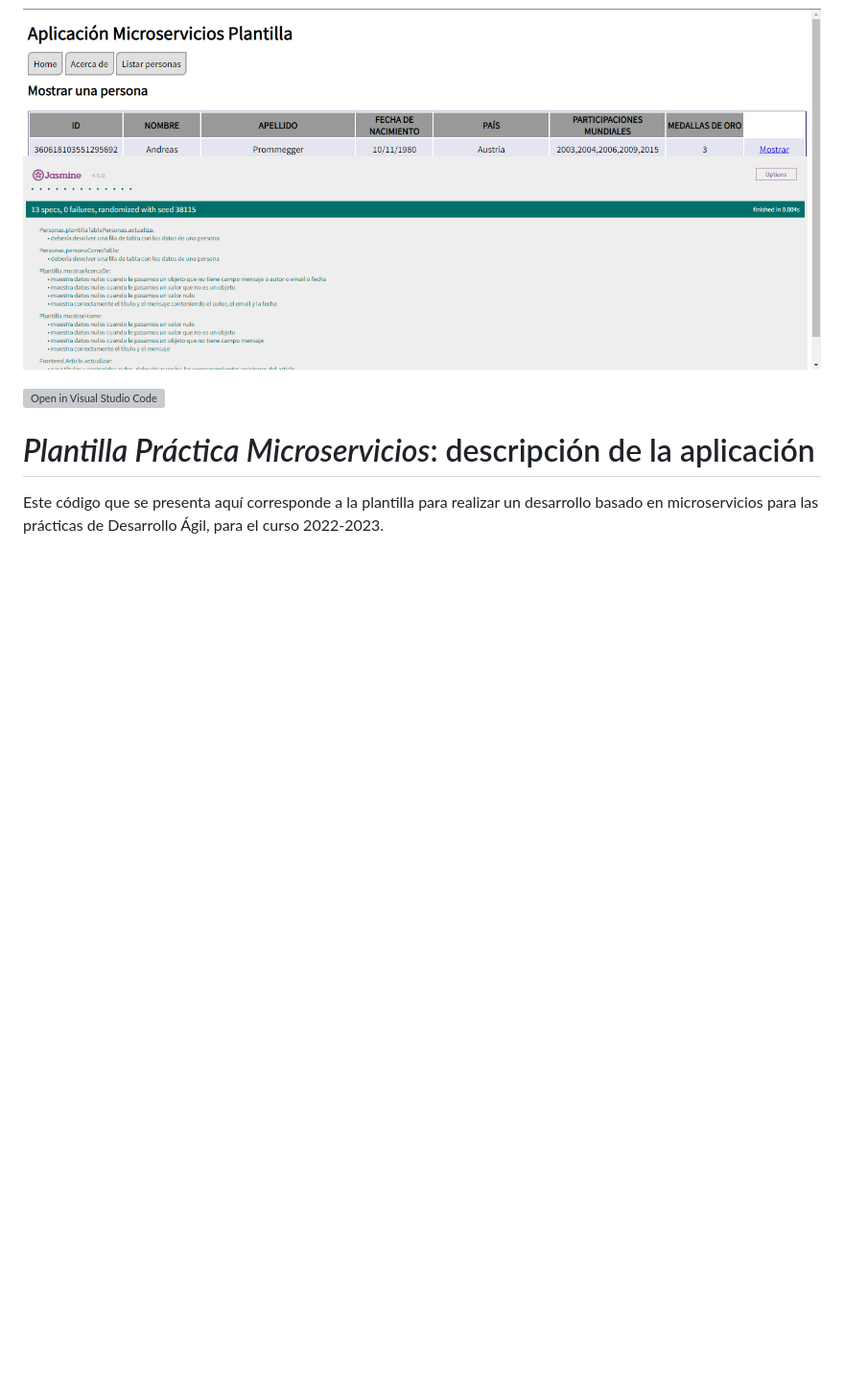
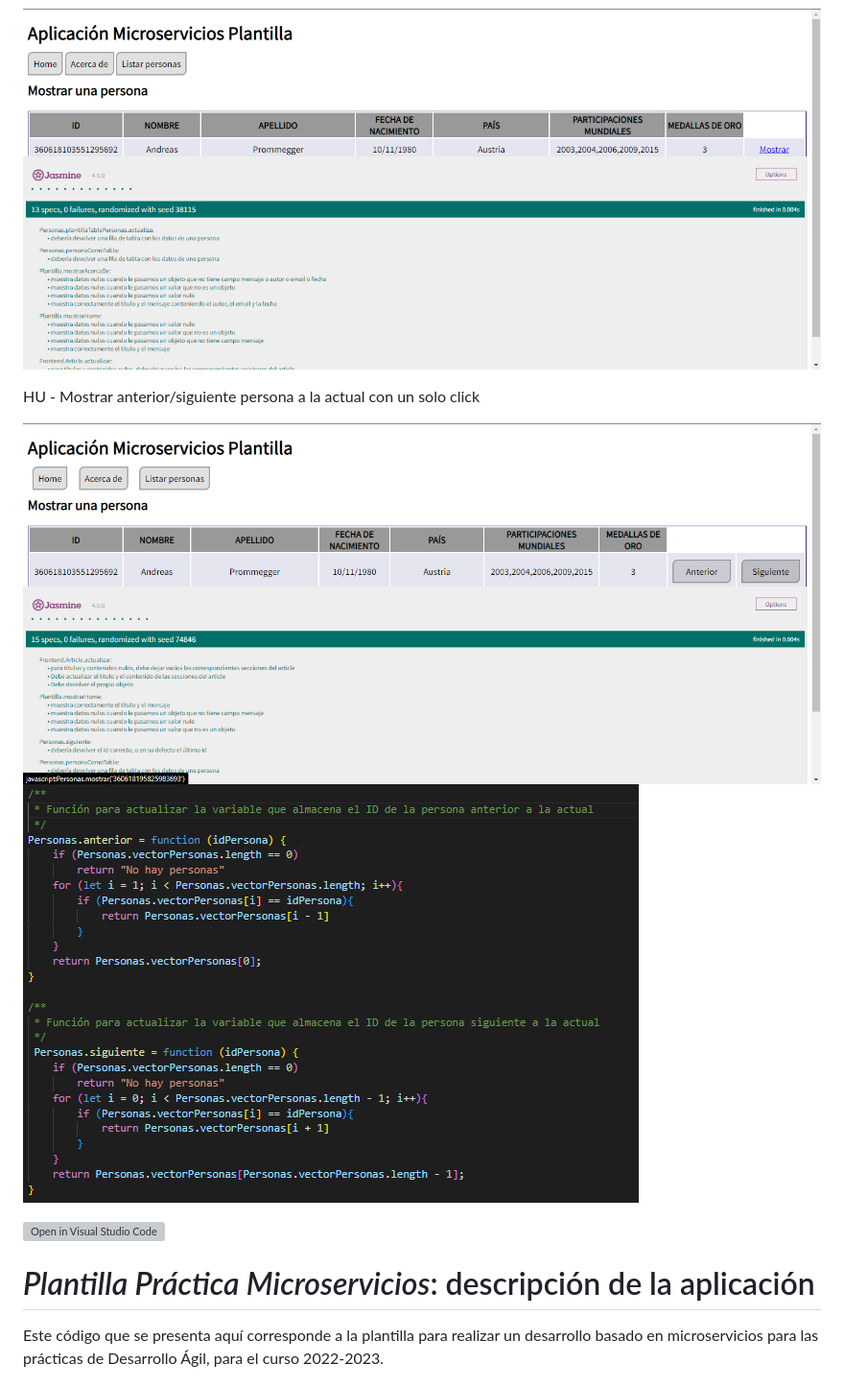
Before and after one commit to UJA-DAGIL-22-23/dagil-2022-2023-practica-3-juanllavero, a Markdown page: README.md, the part around the change. Shown at 96% size. Drawn GitHub-style; blank space fills up the shorter version; grey boxes are pictures that could not be loaded.

Commit message:
README actualizado con HU - Cambiar anterior/siguiente

```diff
--- a/README.md
+++ b/README.md
@@ -308,6 +308,14 @@ No se han completado las tres historias de usuario, pues una de ellas ha sido ab
 HU - Mostrar todos los datos de una persona
 
 ![HUMostrarUna](./assets/img/HUMostrarUno.png)
+
+HU - Mostrar anterior/siguiente persona a la actual con un solo click
+
+![HUCambiarAntSig](./assets/img/HUCambiarAntSig.png)
+![HUCambiarAntSigCodigo](./assets/img/HUCambiarAntSigCodigo.png)
+
+
+
 
 
 [![Open in Visual Studio Code](https://classroom.github.com/assets/open-in-vscode-c66648af7eb3fe8bc4f294546bfd86ef473780cde1dea487d3c4ff354943c9ae.svg)](https://classroom.github.com/online_ide?assignment_repo_id=10434635&assignment_repo_type=AssignmentRepo)
```
